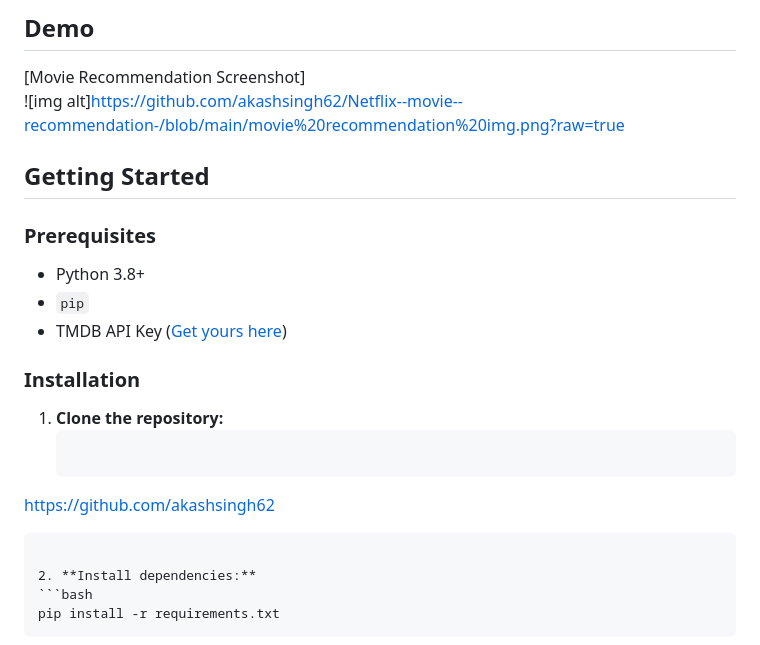
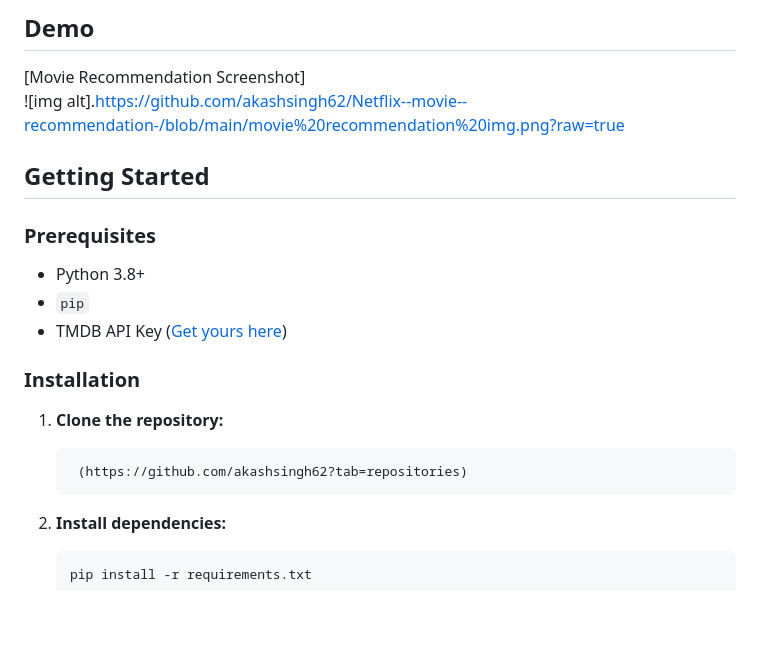
Before and after one commit to akashsingh62/Netflix--movie--recommendation-, a Markdown page: README.md, the part around the change. GitHub-like rendering; blank space fills up the shorter version.

````diff
--- a/README.md
+++ b/README.md
@@ -13,7 +13,7 @@ A Flask-powered web app to recommend movies similar to a given title, complete w
 ## Demo
 
    [Movie Recommendation Screenshot]
-   ![img alt]https://github.com/akashsingh62/Netflix--movie--recommendation-/blob/main/movie%20recommendation%20img.png?raw=true
+                   ![img alt].https://github.com/akashsingh62/Netflix--movie--recommendation-/blob/main/movie%20recommendation%20img.png?raw=true
 
 ## Getting Started
 
@@ -27,7 +27,7 @@ A Flask-powered web app to recommend movies similar to a given title, complete w
 
 1. **Clone the repository:**
    ```bash
-  https://github.com/akashsingh62
+    (https://github.com/akashsingh62?tab=repositories)
    ```
 
 2. **Install dependencies:**
````
